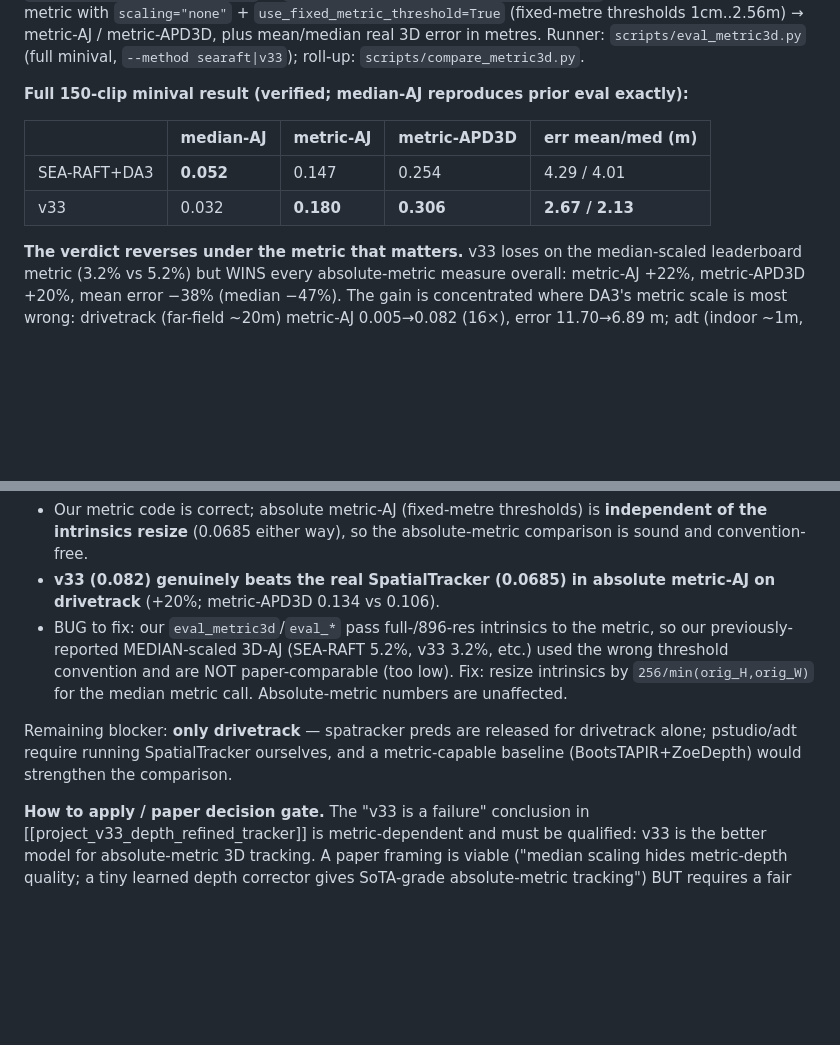
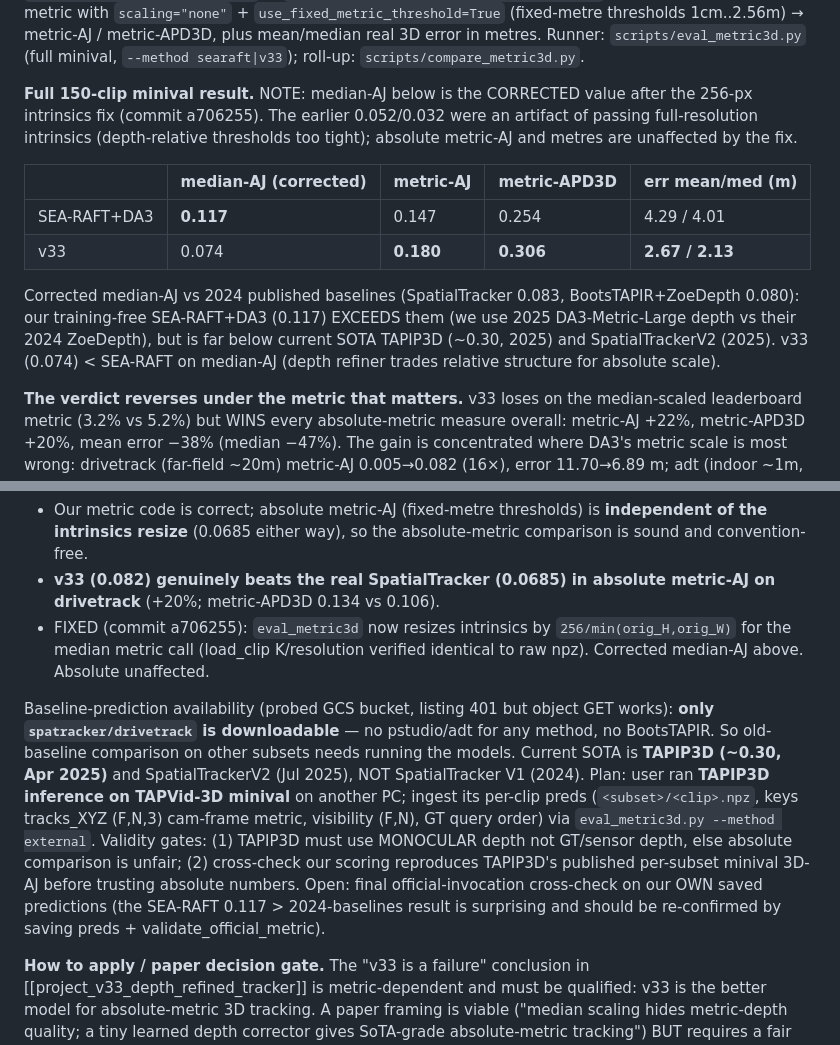
Before and after one commit to MasahiroOgawa/largescale3Dreconstruction_using_SSM, a Markdown page: memory/project_metric3d_evaluation.md, 2 parts joined by grey strips. Rendered like a GitHub page; blank space fills up the shorter version.

Commit message:
docs(memory): corrected median-AJ after intrinsics fix; TAPIP3D ingestion plan + validity gates
Co-Authored-By: Claude Opus 4.8 (1M context) <noreply@anthropic.com>

```diff
--- a/memory/project_metric3d_evaluation.md
+++ b/memory/project_metric3d_evaluation.md
@@ -16,12 +16,21 @@ metric-AJ / metric-APD3D, plus mean/median real 3D error in metres. Runner:
 `scripts/eval_metric3d.py` (full minival, `--method searaft|v33`); roll-up:
 `scripts/compare_metric3d.py`.
 
-**Full 150-clip minival result (verified; median-AJ reproduces prior eval exactly):**
+**Full 150-clip minival result.** NOTE: median-AJ below is the CORRECTED value
+after the 256-px intrinsics fix (commit a706255). The earlier 0.052/0.032 were an
+artifact of passing full-resolution intrinsics (depth-relative thresholds too
+tight); absolute metric-AJ and metres are unaffected by the fix.
 
-| | median-AJ | metric-AJ | metric-APD3D | err mean/med (m) |
+| | median-AJ (corrected) | metric-AJ | metric-APD3D | err mean/med (m) |
 |---|---|---|---|---|
-| SEA-RAFT+DA3 | **0.052** | 0.147 | 0.254 | 4.29 / 4.01 |
-| v33 | 0.032 | **0.180** | **0.306** | **2.67 / 2.13** |
+| SEA-RAFT+DA3 | **0.117** | 0.147 | 0.254 | 4.29 / 4.01 |
+| v33 | 0.074 | **0.180** | **0.306** | **2.67 / 2.13** |
+
+Corrected median-AJ vs 2024 published baselines (SpatialTracker 0.083,
+BootsTAPIR+ZoeDepth 0.080): our training-free SEA-RAFT+DA3 (0.117) EXCEEDS them
+(we use 2025 DA3-Metric-Large depth vs their 2024 ZoeDepth), but is far below
+current SOTA TAPIP3D (~0.30, 2025) and SpatialTrackerV2 (2025). v33 (0.074) <
+SEA-RAFT on median-AJ (depth refiner trades relative structure for absolute scale).
 
 **The verdict reverses under the metric that matters.** v33 loses on the
 median-scaled leaderboard metric (3.2% vs 5.2%) but WINS every absolute-metric
@@ -66,15 +75,23 @@ Key consequences:
   absolute-metric comparison is sound and convention-free.
 - **v33 (0.082) genuinely beats the real SpatialTracker (0.0685) in absolute
   metric-AJ on drivetrack** (+20%; metric-APD3D 0.134 vs 0.106).
-- BUG to fix: our `eval_metric3d`/`eval_*` pass full-/896-res intrinsics to the
-  metric, so our previously-reported MEDIAN-scaled 3D-AJ (SEA-RAFT 5.2%, v33 3.2%,
-  etc.) used the wrong threshold convention and are NOT paper-comparable (too low).
-  Fix: resize intrinsics by `256/min(orig_H,orig_W)` for the median metric call.
-  Absolute-metric numbers are unaffected.
+- FIXED (commit a706255): `eval_metric3d` now resizes intrinsics by
+  `256/min(orig_H,orig_W)` for the median metric call (load_clip K/resolution
+  verified identical to raw npz). Corrected median-AJ above. Absolute unaffected.
 
-Remaining blocker: **only drivetrack** — spatracker preds are released for
-drivetrack alone; pstudio/adt require running SpatialTracker ourselves, and a
-metric-capable baseline (BootsTAPIR+ZoeDepth) would strengthen the comparison.
+Baseline-prediction availability (probed GCS bucket, listing 401 but object GET
+works): **only `spatracker/drivetrack` is downloadable** — no pstudio/adt for any
+method, no BootsTAPIR. So old-baseline comparison on other subsets needs running
+the models. Current SOTA is **TAPIP3D (~0.30, Apr 2025)** and SpatialTrackerV2
+(Jul 2025), NOT SpatialTracker V1 (2024). Plan: user ran **TAPIP3D inference on
+TAPVid-3D minival** on another PC; ingest its per-clip preds (`<subset>/<clip>.npz`,
+keys tracks_XYZ (F,N,3) cam-frame metric, visibility (F,N), GT query order) via
+`eval_metric3d.py --method external`. Validity gates: (1) TAPIP3D must use
+MONOCULAR depth not GT/sensor depth, else absolute comparison is unfair; (2)
+cross-check our scoring reproduces TAPIP3D's published per-subset minival 3D-AJ
+before trusting absolute numbers. Open: final official-invocation cross-check on
+our OWN saved predictions (the SEA-RAFT 0.117 > 2024-baselines result is
+surprising and should be re-confirmed by saving preds + validate_official_metric).
 
 **How to apply / paper decision gate.** The "v33 is a failure" conclusion in
 [[project_v33_depth_refined_tracker]] is metric-dependent and must be qualified:
```
